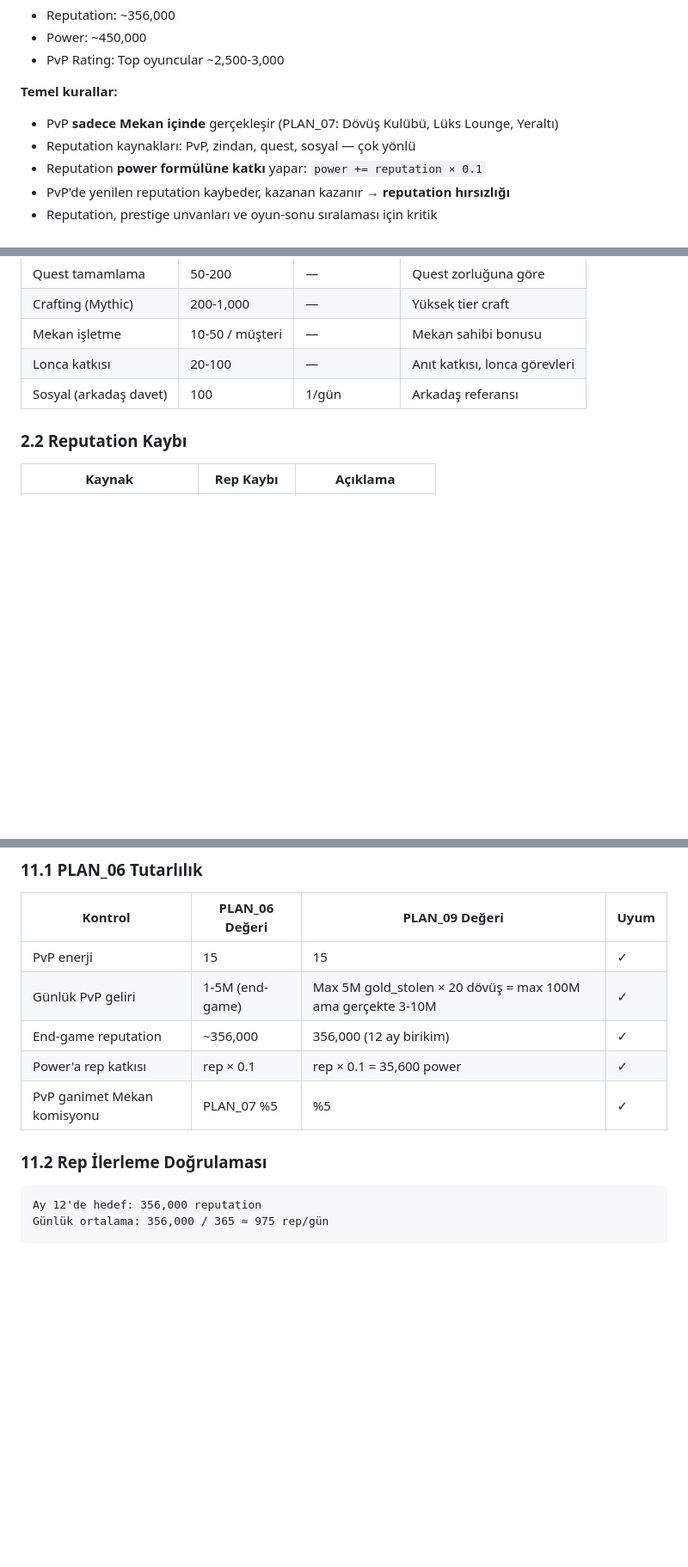
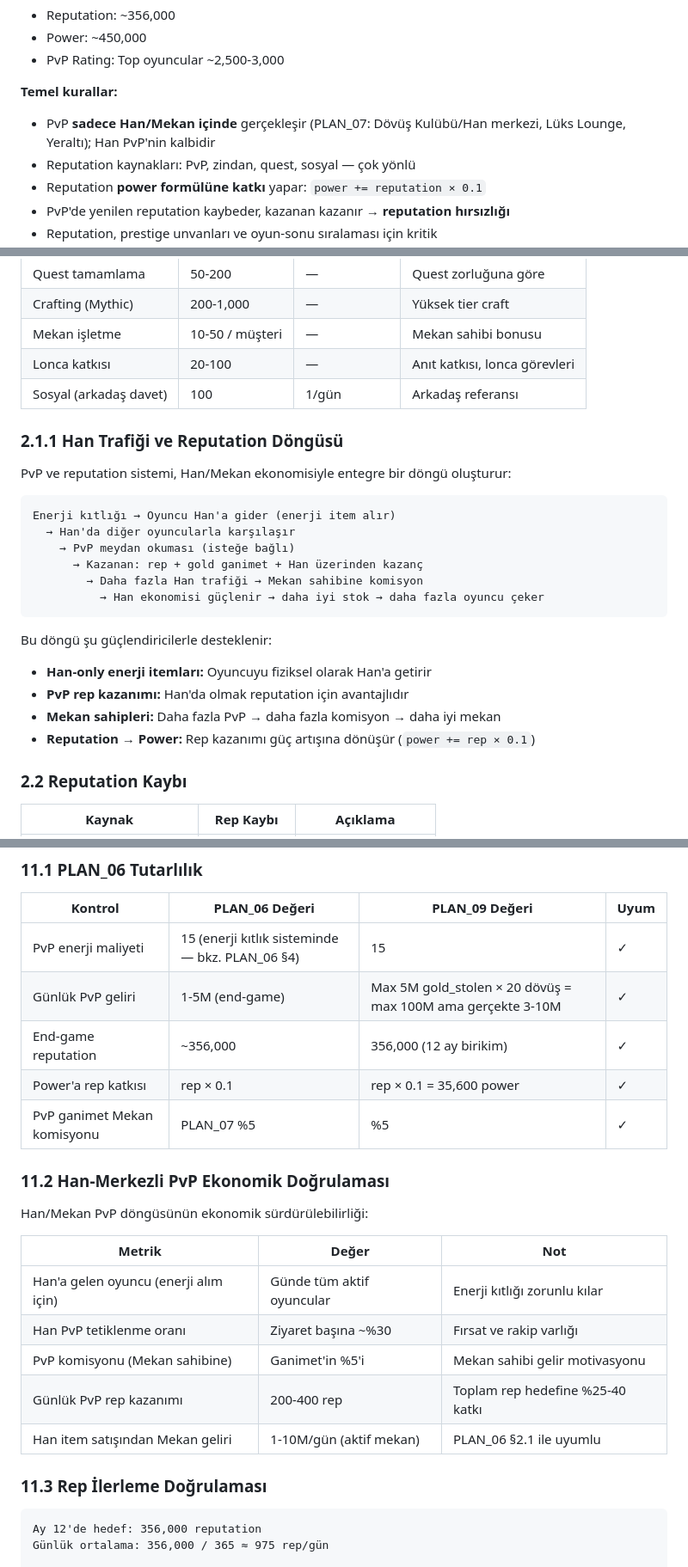
Before and after one commit to selcukksezer/gkk-web, a Markdown page: PLAN_09_REPUTATION_PVP.md, 3 parts joined by grey strips. Shown at 86% size. Drawn GitHub-style; blank space fills up the shorter version.

Commit message:
docs(plan09): strengthen Han-centricity, clarify economic loop, fix section numbering
- Update header date to 2026-03-07
- Rename 'Mekan' to 'Han/Mekan' in PvP location description; add Han-is-heart note
- Add §2.1.1 Han Trafiği ve Reputation Döngüsü with full economic loop diagram
- Update PLAN_06 consistency table: 'PvP enerji maliyeti' with kıtlık reference
- Insert §11.2 Han-Merkezli PvP Ekonomik Doğrulaması table
- Renumber old §11.2 → §11.3 Rep İlerleme Doğrulaması
- Expand cross-reference footer with Han-only enerji itemları and detox notes

Co-authored-by: Copilot <223556219+Copilot@users.noreply.github.com>

````diff
--- a/PLAN_09_REPUTATION_PVP.md
+++ b/PLAN_09_REPUTATION_PVP.md
@@ -23,7 +23,7 @@ Reputation, oyuncunun **toplumsal statüsünü** ve güç sıralamasını temsil
 - PvP Rating: Top oyuncular ~2,500-3,000
 
 **Temel kurallar:**
-- PvP **sadece Mekan içinde** gerçekleşir (PLAN_07: Dövüş Kulübü, Lüks Lounge, Yeraltı)
+- PvP **sadece Han/Mekan içinde** gerçekleşir (PLAN_07: Dövüş Kulübü/Han merkezi, Lüks Lounge, Yeraltı); Han PvP'nin kalbidir
 - Reputation kaynakları: PvP, zindan, quest, sosyal — çok yönlü
 - Reputation **power formülüne katkı** yapar: `power += reputation × 0.1`
 - PvP'de yenilen reputation kaybeder, kazanan kazanır → **reputation hırsızlığı**
@@ -46,6 +46,25 @@ Reputation, oyuncunun **toplumsal statüsünü** ve güç sıralamasını temsil
 | Mekan işletme | 10-50 / müşteri | — | Mekan sahibi bonusu |
 | Lonca katkısı | 20-100 | — | Anıt katkısı, lonca görevleri |
 | Sosyal (arkadaş davet) | 100 | 1/gün | Arkadaş referansı |
+
+### 2.1.1 Han Trafiği ve Reputation Döngüsü
+
+PvP ve reputation sistemi, Han/Mekan ekonomisiyle entegre bir döngü oluşturur:
+
+```
+Enerji kıtlığı → Oyuncu Han'a gider (enerji item alır)
+  → Han'da diğer oyuncularla karşılaşır
+    → PvP meydan okuması (isteğe bağlı)
+      → Kazanan: rep + gold ganimet + Han üzerinden kazanç
+        → Daha fazla Han trafiği → Mekan sahibine komisyon
+          → Han ekonomisi güçlenir → daha iyi stok → daha fazla oyuncu çeker
+```
+
+Bu döngü şu güçlendiricilerle desteklenir:
+- **Han-only enerji itemları:** Oyuncuyu fiziksel olarak Han'a getirir
+- **PvP rep kazanımı:** Han'da olmak reputation için avantajlıdır
+- **Mekan sahipleri:** Daha fazla PvP → daha fazla komisyon → daha iyi mekan
+- **Reputation → Power:** Rep kazanımı güç artışına dönüşür (`power += rep × 0.1`)
 
 ### 2.2 Reputation Kaybı
 
@@ -713,13 +732,25 @@ export function getReputationTitle(reputation: number): ReputationTitle {
 
 | Kontrol | PLAN_06 Değeri | PLAN_09 Değeri | Uyum |
 |---------|---------------|---------------|------|
-| PvP enerji | 15 | 15 | ✓ |
+| PvP enerji maliyeti | 15 (enerji kıtlık sisteminde — bkz. PLAN_06 §4) | 15 | ✓ |
 | Günlük PvP geliri | 1-5M (end-game) | Max 5M gold_stolen × 20 dövüş = max 100M ama gerçekte 3-10M | ✓ |
 | End-game reputation | ~356,000 | 356,000 (12 ay birikim) | ✓ |
 | Power'a rep katkısı | rep × 0.1 | rep × 0.1 = 35,600 power | ✓ |
 | PvP ganimet Mekan komisyonu | PLAN_07 %5 | %5 | ✓ |
 
-### 11.2 Rep İlerleme Doğrulaması
+### 11.2 Han-Merkezli PvP Ekonomik Doğrulaması
+
+Han/Mekan PvP döngüsünün ekonomik sürdürülebilirliği:
+
+| Metrik | Değer | Not |
+|--------|-------|-----|
+| Han'a gelen oyuncu (enerji alım için) | Günde tüm aktif oyuncular | Enerji kıtlığı zorunlu kılar |
+| Han PvP tetiklenme oranı | Ziyaret başına ~%30 | Fırsat ve rakip varlığı |
+| PvP komisyonu (Mekan sahibine) | Ganimet'in %5'i | Mekan sahibi gelir motivasyonu |
+| Günlük PvP rep kazanımı | 200-400 rep | Toplam rep hedefine %25-40 katkı |
+| Han item satışından Mekan geliri | 1-10M/gün (aktif mekan) | PLAN_06 §2.1 ile uyumlu |
+
+### 11.3 Rep İlerleme Doğrulaması
 
 ```
 Ay 12'de hedef: 356,000 reputation
````
Also changed, not shown: other parts of PLAN_09_REPUTATION_PVP.md (+2 -2 lines).
